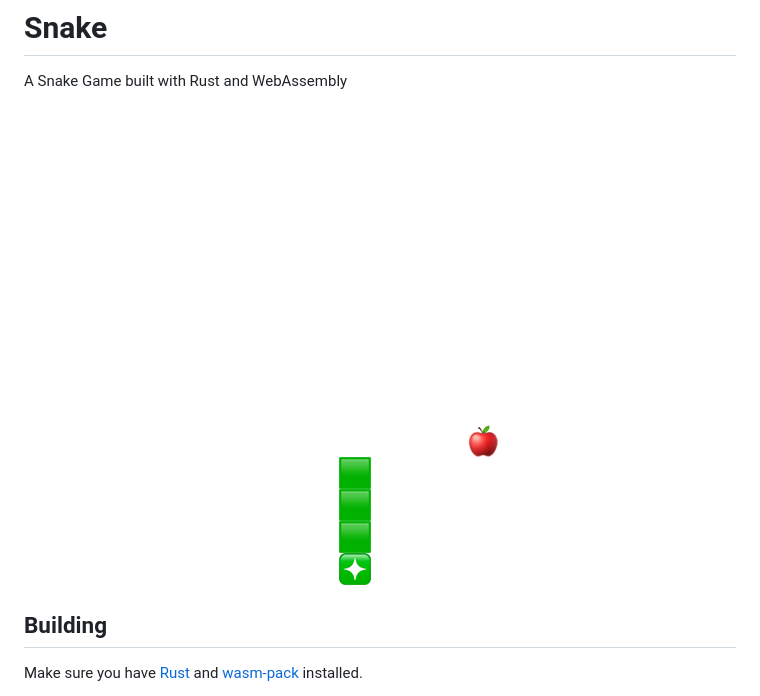
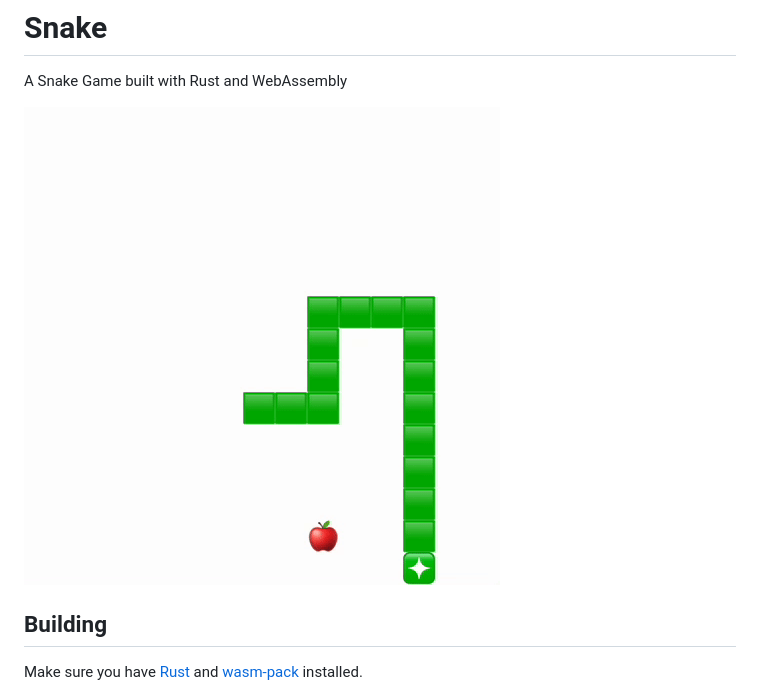
Before and after one commit to omerwyo/snakegame, a Markdown page: README.md, the part around the change. Drawn GitHub-style; pictures changed too: img.png, video.gif (added).

Commit message:
Added gif of gameplay

```diff
--- a/README.md
+++ b/README.md
@@ -2,7 +2,7 @@
 
 A Snake Game built with Rust and WebAssembly
 
-![game](img.png "A Screengrab of the game")
+![Game](video.gif)
 
 ## Building
 
```
